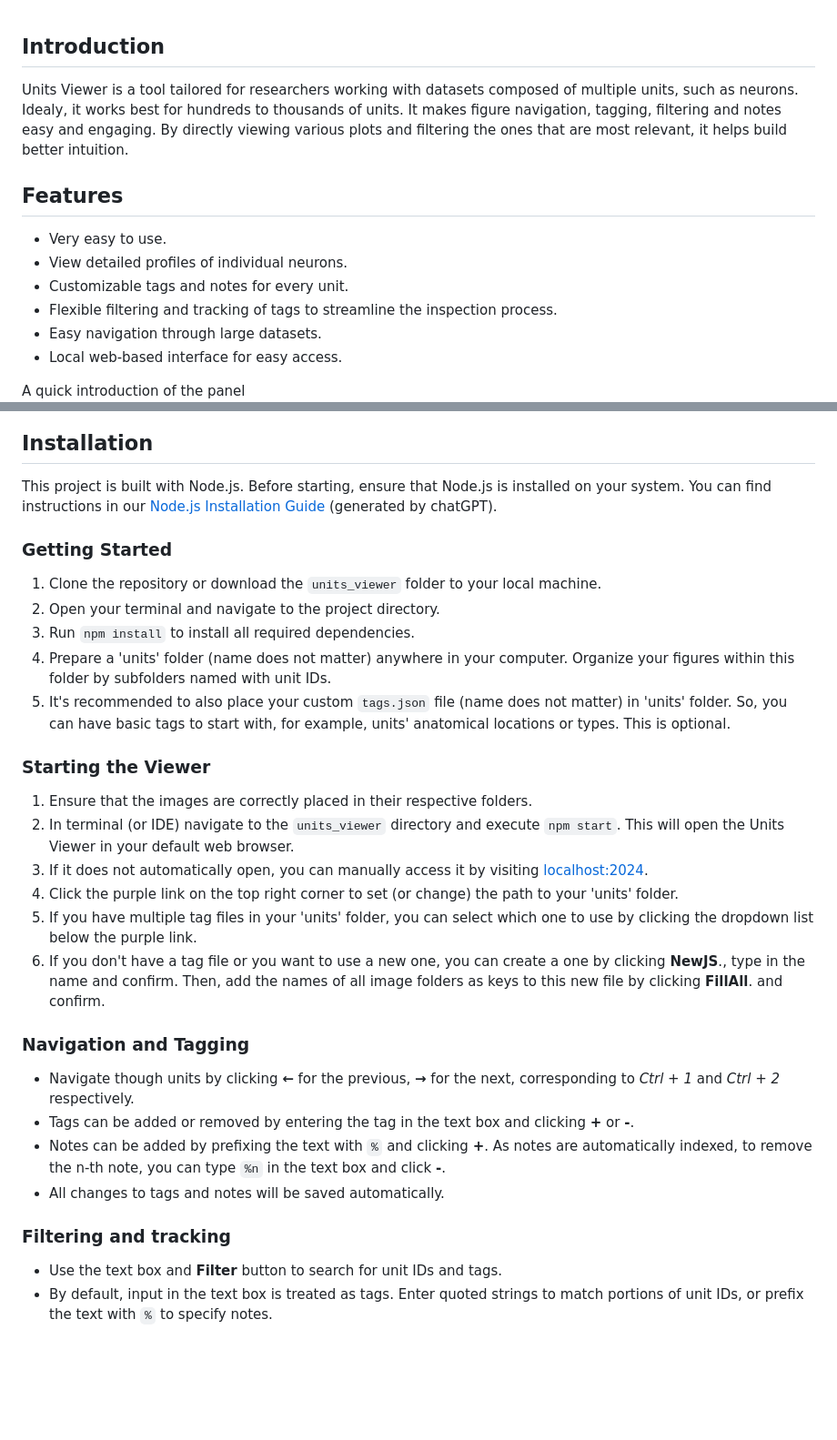
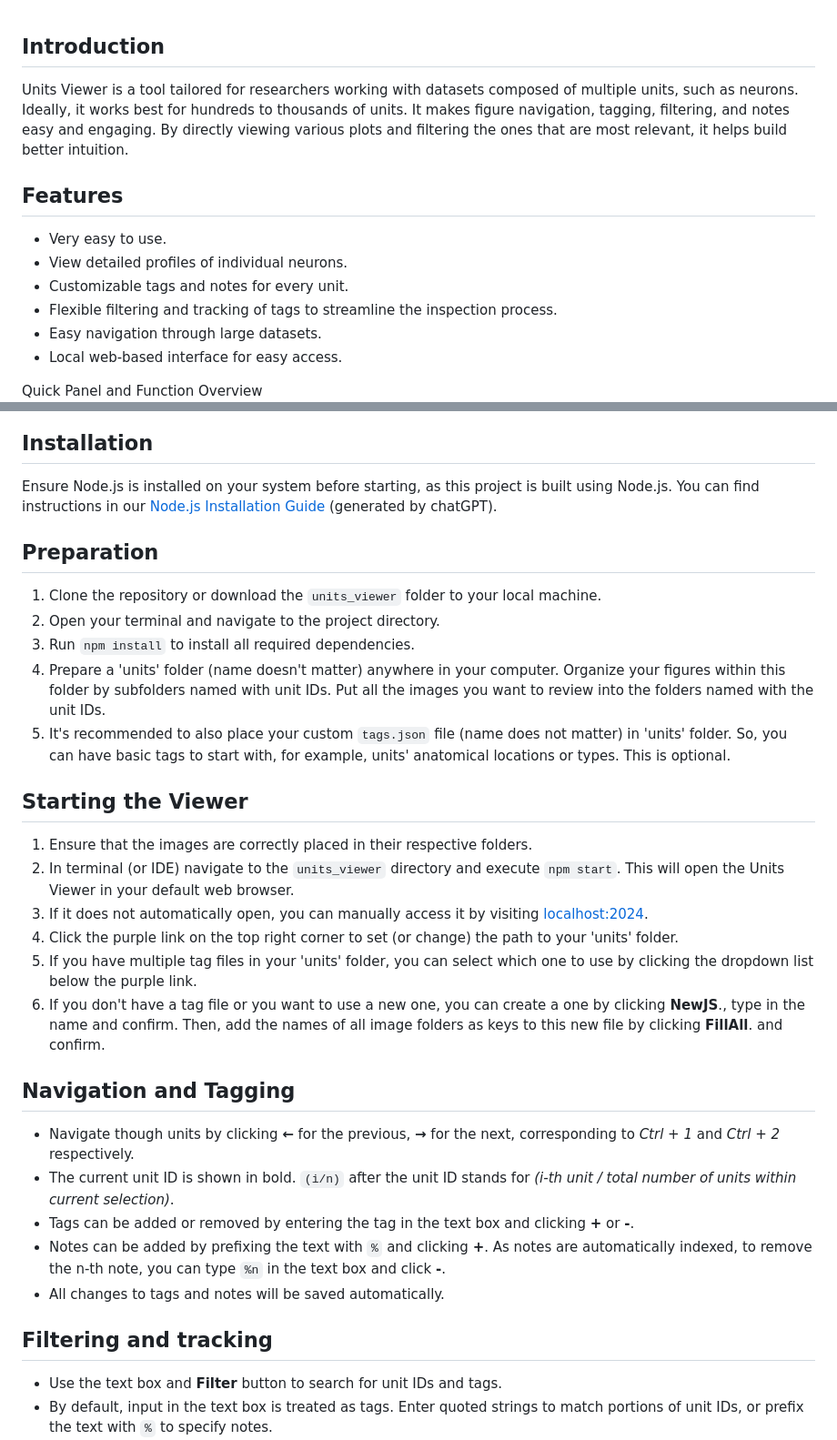
Before and after one commit to vince-jq-sun/units_viewer, a Markdown page: README.md, 2 parts joined by grey strips. Shown: that part at 91% size. GitHub-like rendering; blank space fills up the shorter version.

```diff
--- a/README.md
+++ b/README.md
@@ -1,6 +1,6 @@
 ## Introduction
 
-Units Viewer is a tool tailored for researchers working with datasets composed of multiple units, such as neurons. Idealy, it works best for hundreds to thousands of units. It makes figure navigation, tagging, filtering and notes easy and engaging. By directly viewing various plots and filtering the ones that are most relevant, it helps build better intuition.
+Units Viewer is a tool tailored for researchers working with datasets composed of multiple units, such as neurons. Ideally, it works best for hundreds to thousands of units. It makes figure navigation, tagging, filtering, and notes easy and engaging. By directly viewing various plots and filtering the ones that are most relevant, it helps build better intuition.
 
 ## Features
 
@@ -11,23 +11,23 @@ Units Viewer is a tool tailored for researchers working with datasets composed o
 - Easy navigation through large datasets.
 - Local web-based interface for easy access.
 
-A quick introduction of the panel
+Quick Panel and Function Overview
 ![Panel Introduction](panel_introduction.jpg)
 
 ## Installation
 
-This project is built with Node.js. Before starting, ensure that Node.js is installed on your system. You can find instructions in our [Node.js Installation Guide](install_node.md) (generated by chatGPT).
+Ensure Node.js is installed on your system before starting, as this project is built using Node.js. You can find instructions in our [Node.js Installation Guide](install_node.md) (generated by chatGPT).
 
-### Getting Started
+## Preparation
 
 1. Clone the repository or download the `units_viewer` folder to your local machine.
 2. Open your terminal and navigate to the project directory.
 3. Run `npm install` to install all required dependencies.
-4. Prepare a 'units' folder (name does not matter) anywhere in your computer. Organize your figures within this folder by subfolders named with unit IDs.
+4. Prepare a 'units' folder (name doesn't matter) anywhere in your computer. Organize your figures within this folder by subfolders named with unit IDs. Put all the images you want to review into the folders named with the unit IDs.
 5. It's recommended to also place your custom `tags.json` file (name does not matter) in 'units' folder. So, you can have basic tags to start with, for example, units' anatomical locations or types. This is optional.
 
 
-### Starting the Viewer
+## Starting the Viewer
 
 1. Ensure that the images are correctly placed in their respective folders.
 2. In terminal (or IDE) navigate to the `units_viewer` directory and execute `npm start`. This will open the Units Viewer in your default web browser.
@@ -36,14 +36,15 @@ This project is built with Node.js. Before starting, ensure that Node.js is inst
 5. If you have multiple tag files in your 'units' folder, you can select which one to use by clicking the dropdown list below the purple link.
 6. If you don't have a tag file or you want to use a new one, you can create a one by clicking __NewJS__., type in the name and confirm. Then, add the names of all image folders as keys to this new file by clicking __FillAll__. and confirm.
 
-### Navigation and Tagging
+## Navigation and Tagging
 
 - Navigate though units by clicking __←__ for the previous, __→__ for the next, corresponding to _Ctrl_ + _1_ and _Ctrl_ + _2_ respectively.
+- The current unit ID is shown in bold. `(i/n)` after the unit ID stands for _(i-th unit / total number of units within current selection)_.
 - Tags can be added or removed by entering the tag in the text box and clicking __+__ or __-__.
 - Notes can be added by prefixing the text with `%` and clicking __+__. As notes are automatically indexed, to remove the n-th note, you can type `%n` in the text box and click __-__.
 - All changes to tags and notes will be saved automatically.
 
-### Filtering and tracking
+## Filtering and tracking
 
 - Use the text box and __Filter__ button to search for unit IDs and tags.
 - By default, input in the text box is treated as tags. Enter quoted strings to match portions of unit IDs, or prefix the text with `%` to specify notes.
```
Also changed, not shown: other parts of README.md (+55 -1 lines).
